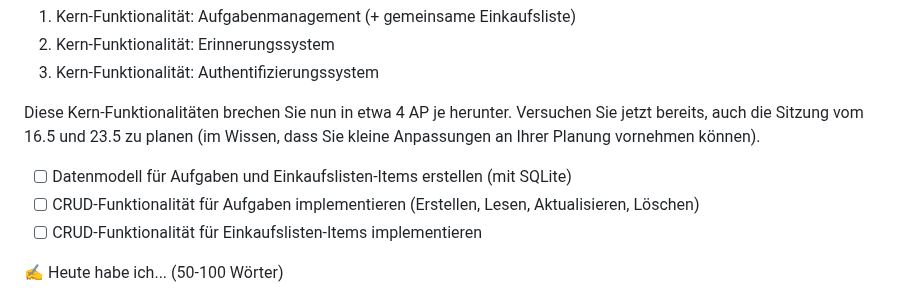
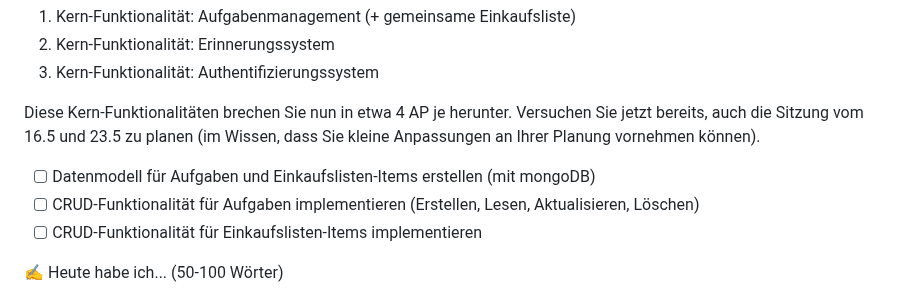
Before and after one commit to bettercallmilan/Lernatelier_2024-2025, a Markdown page: readme.md, the part around the change. Rendered like a GitHub page.

```diff
--- a/readme.md
+++ b/readme.md
@@ -45,7 +45,7 @@ Planen Sie nun Ihr Projekt, sodass die *Kern-Funktionalität* in 3 Sitzungen rea
 
 Diese Kern-Funktionalitäten brechen Sie nun in etwa 4 AP je herunter. Versuchen Sie jetzt bereits, auch die Sitzung vom 16.5 und 23.5 zu planen (im Wissen, dass Sie kleine Anpassungen an Ihrer Planung vornehmen können).
 
-- [ ] Datenmodell für Aufgaben und Einkaufslisten-Items erstellen (mit SQLite)
+- [ ] Datenmodell für Aufgaben und Einkaufslisten-Items erstellen (mit mongoDB)
 - [ ] CRUD-Funktionalität für Aufgaben implementieren (Erstellen, Lesen, Aktualisieren, Löschen)
 - [ ] CRUD-Funktionalität für Einkaufslisten-Items implementieren
 
```
